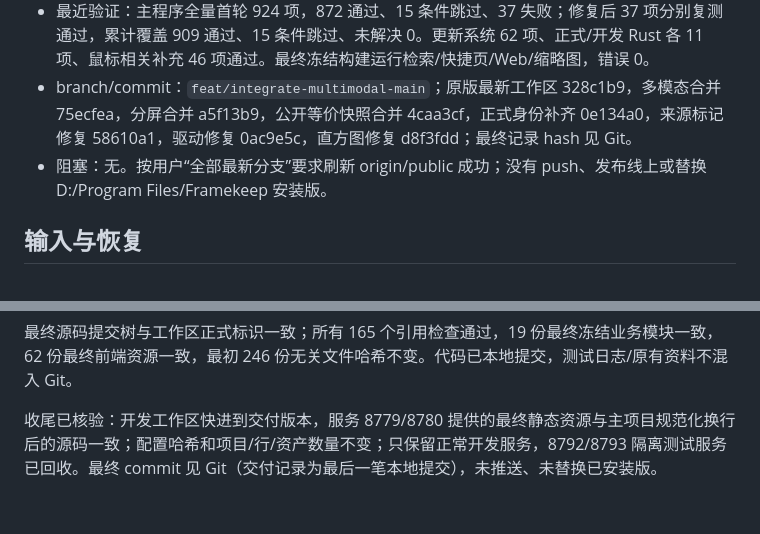
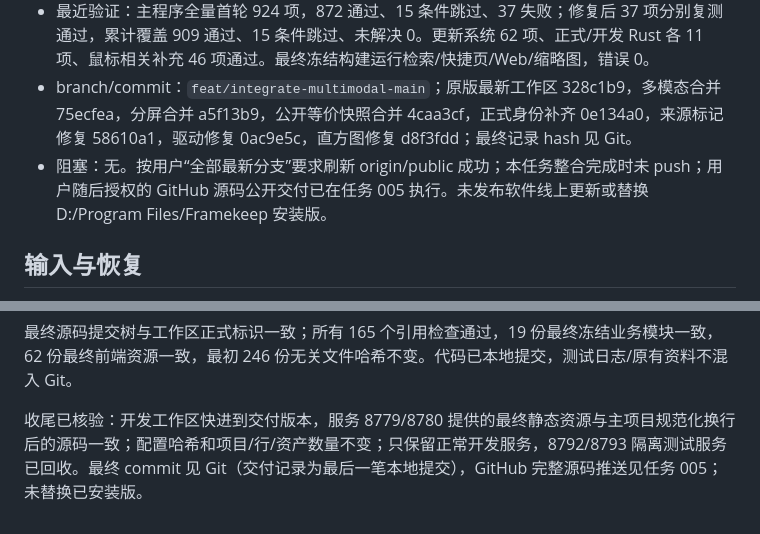
Before and after one commit to luojiang419/LR-source, a Markdown page: 开发任务/115-最新主项目集成多模态开发功能.md, 2 parts joined by grey strips. Drawn GitHub-style.

```diff
--- a/开发任务/115-最新主项目集成多模态开发功能.md
+++ b/开发任务/115-最新主项目集成多模态开发功能.md
@@ -7,7 +7,7 @@
 - TODO：无本次遗留。
 - 最近验证：主程序全量首轮 924 项，872 通过、15 条件跳过、37 失败；修复后 37 项分别复测通过，累计覆盖 909 通过、15 条件跳过、未解决 0。更新系统 62 项、正式/开发 Rust 各 11 项、鼠标相关补充 46 项通过。最终冻结构建运行检索/快捷页/Web/缩略图，错误 0。
 - branch/commit：`feat/integrate-multimodal-main`；原版最新工作区 328c1b9，多模态合并 75ecfea，分屏合并 a5f13b9，公开等价快照合并 4caa3cf，正式身份补齐 0e134a0，来源标记修复 58610a1，驱动修复 0ac9e5c，直方图修复 d8f3fdd；最终记录 hash 见 Git。
-- 阻塞：无。按用户“全部最新分支”要求刷新 origin/public 成功；没有 push、发布线上或替换 D:/Program Files/Framekeep 安装版。
+- 阻塞：无。按用户“全部最新分支”要求刷新 origin/public 成功；本任务整合完成时未 push；用户随后授权的 GitHub 源码公开交付已在任务 005 执行。未发布软件线上更新或替换 D:/Program Files/Framekeep 安装版。
 
 ## 输入与恢复
 
@@ -50,4 +50,4 @@
 
 最终源码提交树与工作区正式标识一致；所有 165 个引用检查通过，19 份最终冻结业务模块一致，62 份最终前端资源一致，最初 246 份无关文件哈希不变。代码已本地提交，测试日志/原有资料不混入 Git。
 
-收尾已核验：开发工作区快进到交付版本，服务 8779/8780 提供的最终静态资源与主项目规范化换行后的源码一致；配置哈希和项目/行/资产数量不变；只保留正常开发服务，8792/8793 隔离测试服务已回收。最终 commit 见 Git（交付记录为最后一笔本地提交），未推送、未替换已安装版。
+收尾已核验：开发工作区快进到交付版本，服务 8779/8780 提供的最终静态资源与主项目规范化换行后的源码一致；配置哈希和项目/行/资产数量不变；只保留正常开发服务，8792/8793 隔离测试服务已回收。最终 commit 见 Git（交付记录为最后一笔本地提交），GitHub 完整源码推送见任务 005；未替换已安装版。
```
Also changed, not shown: 开发任务/005-GitHub同步与跨设备开发.md (+14 -6 lines).
